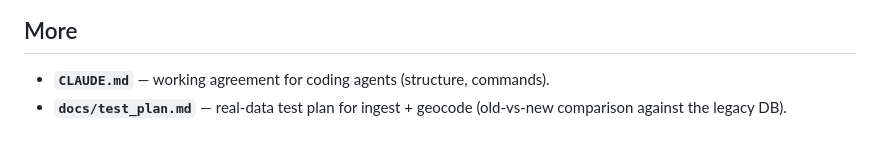
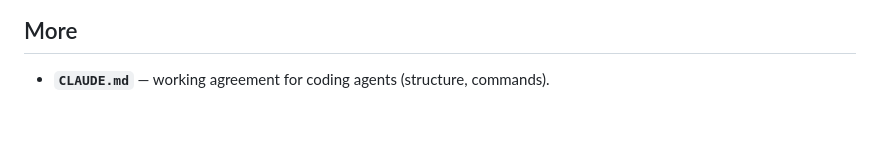
Before and after one commit to sloppycoder/track_me, a Markdown page: README.md, the part around the change. GitHub-like rendering.

```diff
--- a/README.md
+++ b/README.md
@@ -82,5 +82,3 @@ ty check .
 ## More
 
 - **`CLAUDE.md`** — working agreement for coding agents (structure, commands).
-- **`docs/test_plan.md`** — real-data test plan for ingest + geocode (old-vs-new
-  comparison against the legacy DB).
```
Also changed, not shown: docs/test_plan.md (deleted, +0 -177 lines).
